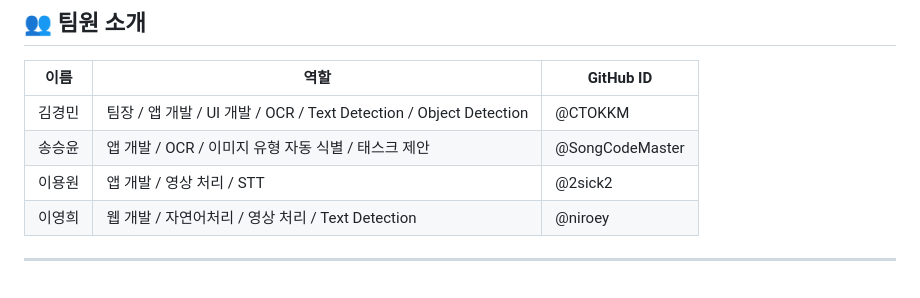
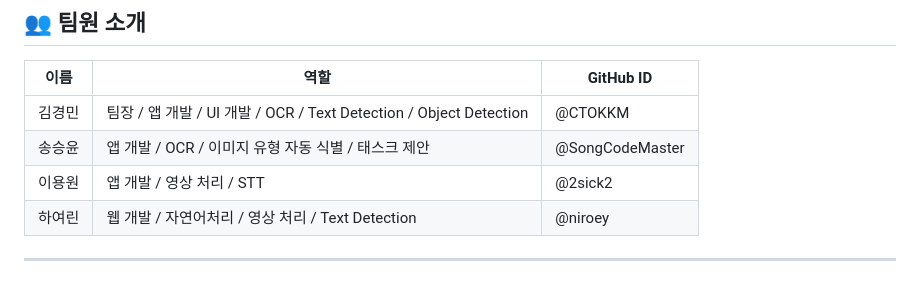
Before and after one commit to SangSangBook/Findit, a Markdown page: README.md, the part around the change. Drawn GitHub-style.

```diff
--- a/README.md
+++ b/README.md
@@ -90,6 +90,6 @@ npm start
 | 김경민 | 팀장 / 앱 개발 / UI 개발 / OCR / Text Detection / Object Detection | @CTOKKM    |
 | 송승윤 | 앱 개발 / OCR / 이미지 유형 자동 식별 / 태스크 제안 | @SongCodeMaster    |
 | 이용원 | 앱 개발 / 영상 처리 / STT | @2sick2    |
-| 이영희 | 웹 개발 / 자연어처리 / 영상 처리 / Text Detection | @niroey    |
+| 하여린 | 웹 개발 / 자연어처리 / 영상 처리 / Text Detection | @niroey    |
 
 ---
```
